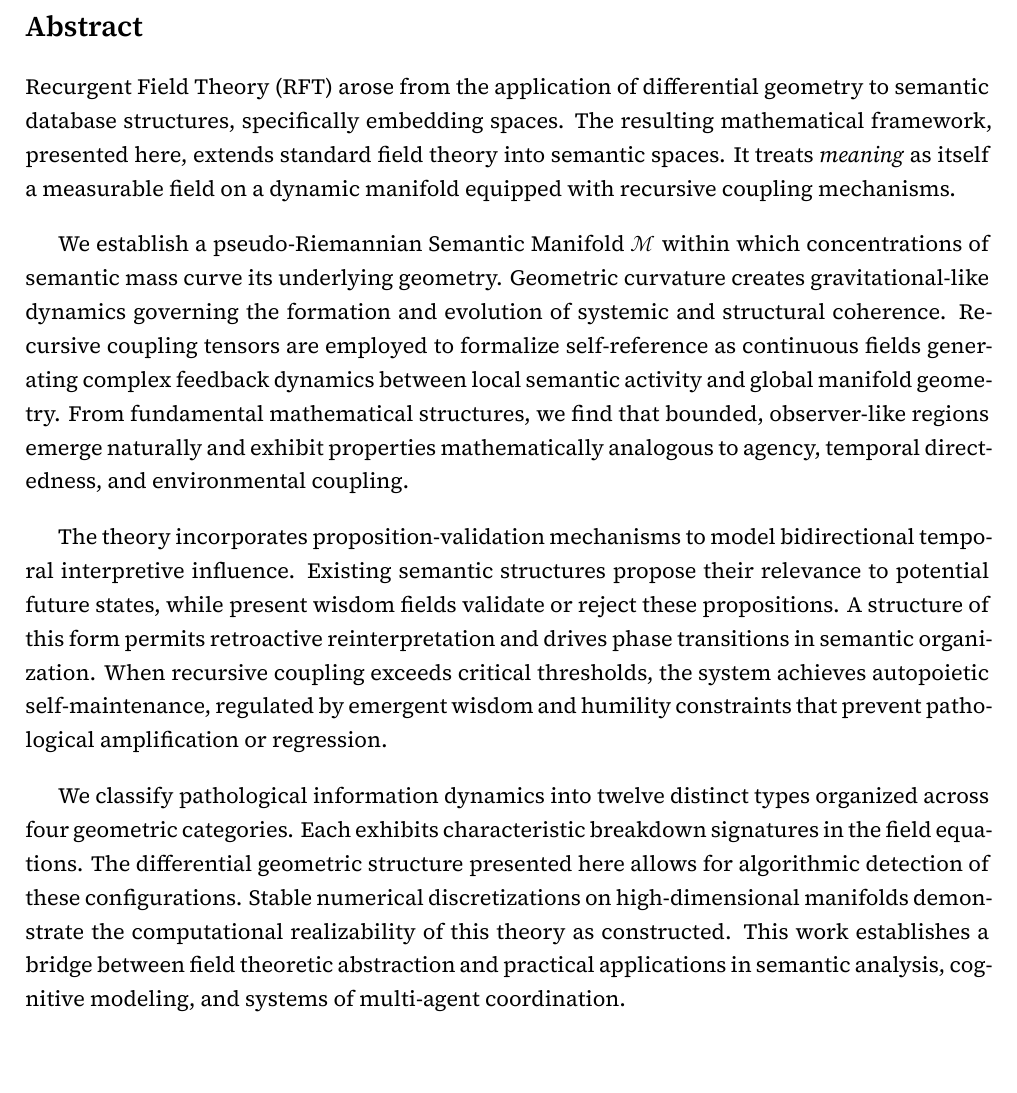
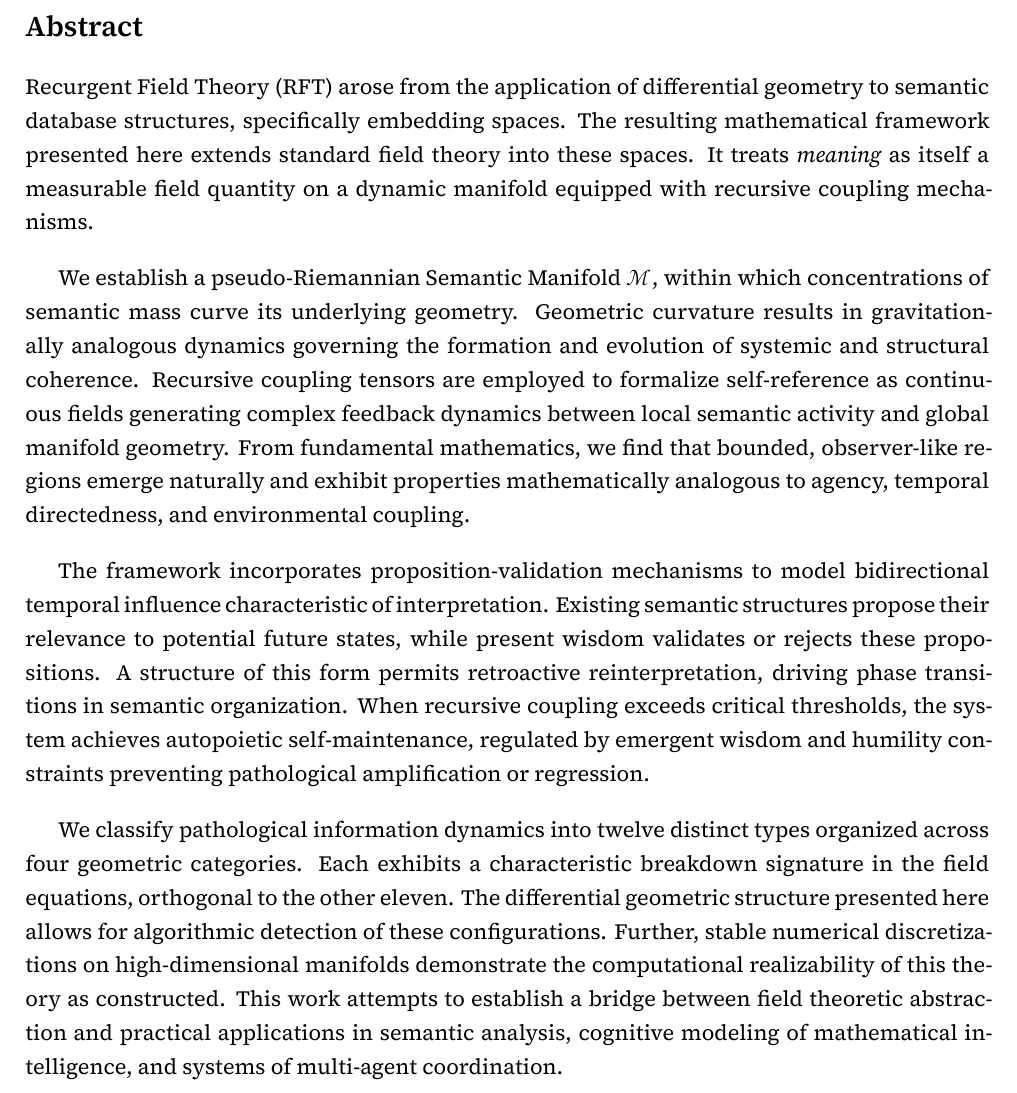
Before and after one commit to someobserver/recurgent-field-theory, a LaTeX thesis (manuscript/recurgence.tex): part of page 2 of 82, cut so that both start at the same text. Compiled offline with XeLaTeX.

Commit message:
linguistic additions to abstract for flow, prune a few terms

```diff
--- a/manuscript/recurgence.tex
+++ b/manuscript/recurgence.tex
@@ -90,19 +90,19 @@
 \section*{Abstract}
 \addcontentsline{toc}{section}{Abstract}
 
-Recurgent Field Theory (RFT) arose from the application of differential geometry to semantic database structures, specifically embedding spaces. The resulting mathematical framework, presented here, extends standard field theory into semantic spaces. It treats \textit{meaning} as itself a measurable field on a dynamic manifold equipped with recursive coupling mechanisms.
+Recurgent Field Theory (RFT) arose from the application of differential geometry to semantic database structures, specifically embedding spaces. The resulting mathematical framework presented here extends standard field theory into these spaces. It treats \textit{meaning} as itself a measurable field quantity on a dynamic manifold equipped with recursive coupling mechanisms.
 
 \vspace{1em}
 
-We establish a pseudo-Riemannian Semantic Manifold \(\mathcal{M}\) within which concentrations of semantic mass curve its underlying geometry. Geometric curvature creates gravitational-like dynamics governing the formation and evolution of systemic and structural coherence. Recursive coupling tensors are employed to formalize self-reference as continuous fields generating complex feedback dynamics between local semantic activity and global manifold geometry. From fundamental mathematical structures, we find that bounded, observer-like regions emerge naturally and exhibit properties mathematically analogous to agency, temporal directedness, and environmental coupling.
+We establish a pseudo-Riemannian Semantic Manifold \(\mathcal{M}\), within which concentrations of semantic mass curve its underlying geometry. Geometric curvature results in gravitationally analogous dynamics governing the formation and evolution of systemic and structural coherence. Recursive coupling tensors are employed to formalize self-reference as continuous fields generating complex feedback dynamics between local semantic activity and global manifold geometry. From fundamental mathematics, we find that bounded, observer-like regions emerge naturally and exhibit properties mathematically analogous to agency, temporal directedness, and environmental coupling.
 
 \vspace{1em}
 
-The theory incorporates proposition-validation mechanisms to model bidirectional temporal interpretive influence. Existing semantic structures propose their relevance to potential future states, while present wisdom fields validate or reject these propositions. A structure of this form permits retroactive reinterpretation and drives phase transitions in semantic organization. When recursive coupling exceeds critical thresholds, the system achieves autopoietic self-maintenance, regulated by emergent wisdom and humility constraints that prevent pathological amplification or regression.
+The framework incorporates proposition-validation mechanisms to model bidirectional temporal influence characteristic of interpretation. Existing semantic structures propose their relevance to potential future states, while present wisdom validates or rejects these propositions. A structure of this form permits retroactive reinterpretation, driving phase transitions in semantic organization. When recursive coupling exceeds critical thresholds, the system achieves autopoietic self-maintenance, regulated by emergent wisdom and humility constraints preventing pathological amplification or regression.
 
 \vspace{1em}
 
-We classify pathological information dynamics into twelve distinct types organized across four geometric categories. Each exhibits characteristic breakdown signatures in the field equations. The differential geometric structure presented here allows for algorithmic detection of these configurations. Stable numerical discretizations on high-dimensional manifolds demonstrate the computational realizability of this theory as constructed. This work establishes a bridge between field theoretic abstraction and practical applications in semantic analysis, cognitive modeling, and systems of multi-agent coordination.
+We classify pathological information dynamics into twelve distinct types organized across four geometric categories. Each exhibits a characteristic breakdown signature in the field equations, orthogonal to the other eleven. The differential geometric structure presented here allows for algorithmic detection of these configurations. Further, stable numerical discretizations on high-dimensional manifolds demonstrate the computational realizability of this theory as constructed. This work attempts to establish a bridge between field theoretic abstraction and practical applications in semantic analysis, cognitive modeling of mathematical intelligence, and systems of multi-agent coordination.
 
 \tableofcontents
 \input{chapters/ch_01_axiomatic_foundation.tex}
```
